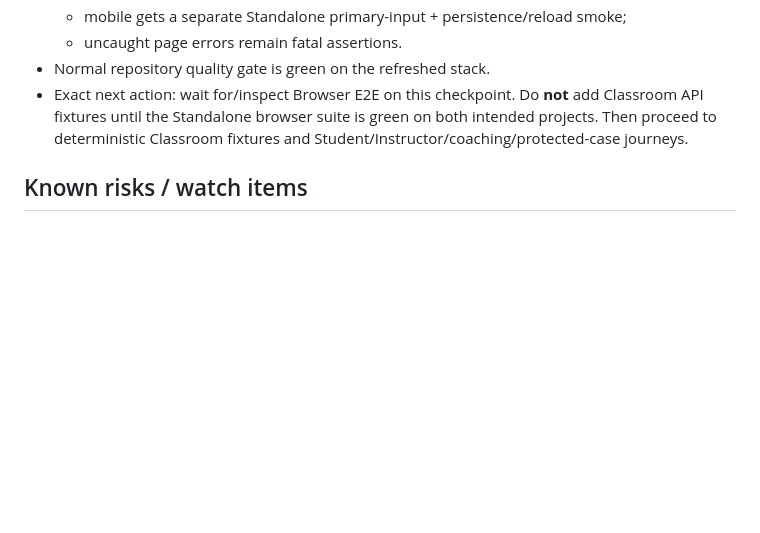
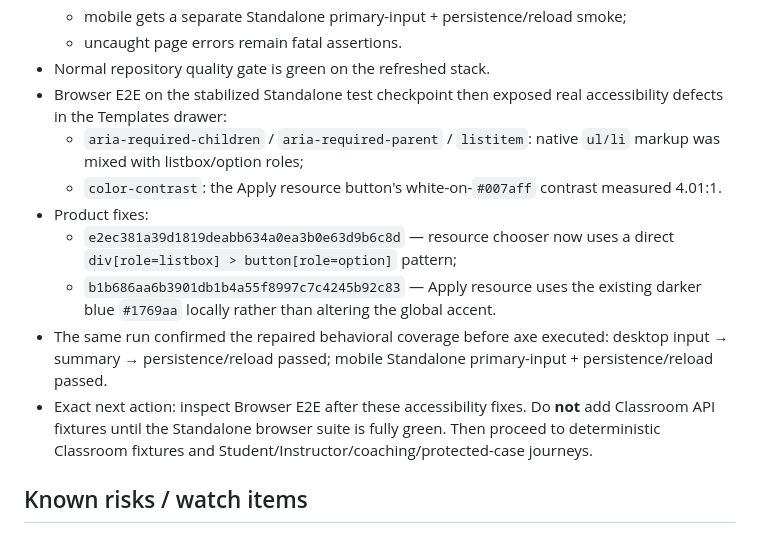
Before and after one commit to MajorIncident/Intake, a Markdown page: docs/classroom-workstream.md, the part around the change. GitHub-like rendering; blank space fills up the shorter version.

Commit message:
docs: record browser accessibility fixes

```diff
--- a/docs/classroom-workstream.md
+++ b/docs/classroom-workstream.md
@@ -245,7 +245,14 @@ Continue #295 on draft PR #307 from the current branch head.
   - mobile gets a separate Standalone primary-input + persistence/reload smoke;
   - uncaught page errors remain fatal assertions.
 - Normal repository quality gate is green on the refreshed stack.
-- Exact next action: wait for/inspect Browser E2E on this checkpoint. Do **not** add Classroom API fixtures until the Standalone browser suite is green on both intended projects. Then proceed to deterministic Classroom fixtures and Student/Instructor/coaching/protected-case journeys.
+- Browser E2E on the stabilized Standalone test checkpoint then exposed real accessibility defects in the Templates drawer:
+  - `aria-required-children` / `aria-required-parent` / `listitem`: native `ul/li` markup was mixed with listbox/option roles;
+  - `color-contrast`: the Apply resource button's white-on-`#007aff` contrast measured 4.01:1.
+- Product fixes:
+  - `e2ec381a39d1819deabb634a0ea3b0e63d9b6c8d` — resource chooser now uses a direct `div[role=listbox] > button[role=option]` pattern;
+  - `b1b686aa6b3901db1b4a55f8997c7c4245b92c83` — Apply resource uses the existing darker blue `#1769aa` locally rather than altering the global accent.
+- The same run confirmed the repaired behavioral coverage before axe executed: desktop input → summary → persistence/reload passed; mobile Standalone primary-input + persistence/reload passed.
+- Exact next action: inspect Browser E2E after these accessibility fixes. Do **not** add Classroom API fixtures until the Standalone browser suite is fully green. Then proceed to deterministic Classroom fixtures and Student/Instructor/coaching/protected-case journeys.
 
 ## Known risks / watch items
 
```
